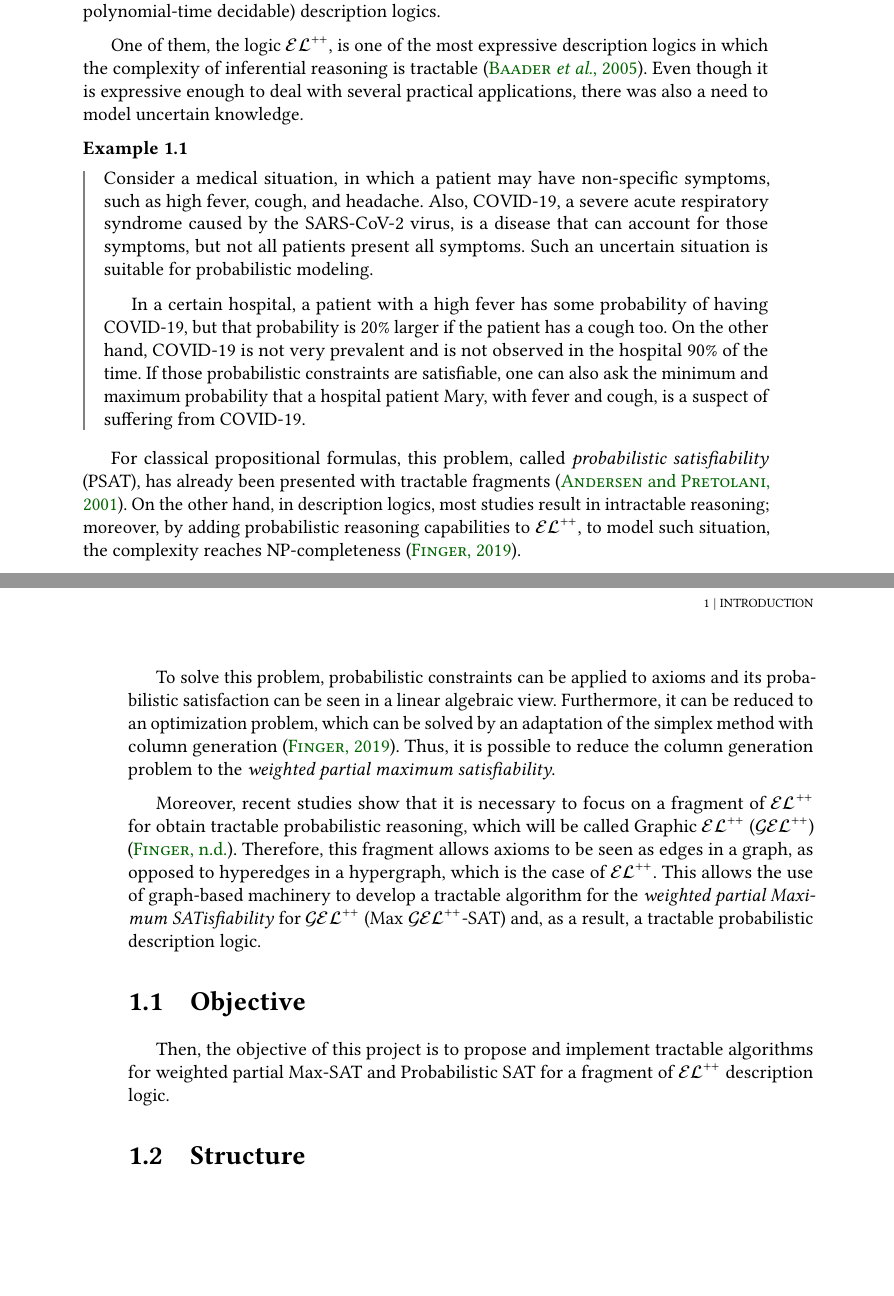
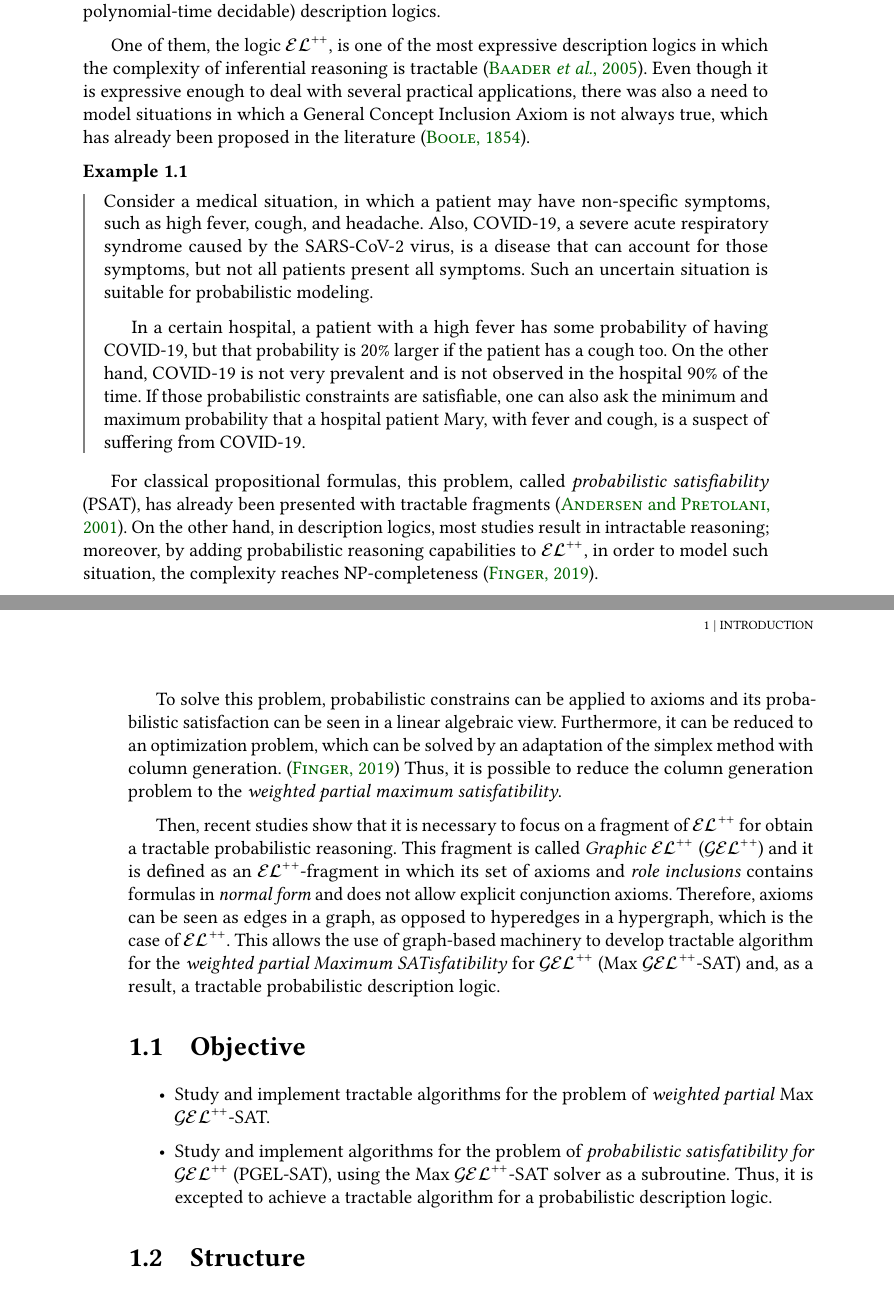
Before and after one commit to AndrewIjano/mac0499-monograph, a LaTeX thesis (tese.tex, which reads content/01-introduction.tex): two parts of pages 15 and 16 of 38, joined at a grey line, cut so that both start at the same text, the shorter picture padded with empty space. Compiled offline with pdfLaTeX.

Commit message:
Update introduction

```diff
--- a/content/01-introduction.tex
+++ b/content/01-introduction.tex
@@ -5,7 +5,7 @@
 \improvement[inline]{Need to rewrite, but the example is OK}
 Description logics are a family of formal knowledge representation languages, being of particular importance in providing a logical formalism for ontologies and the Semantic Web. Also, they are notable in biomedical informatics for assisting the codification of biomedical knowledge. Due to these uses, there is a great demand to find tractable (i.e., polynomial-time decidable) description logics.
 
-One of them, the logic $\elpp$, is one of the most expressive description logics in which the complexity of inferential reasoning is tractable \citep{Baader2005a}. Even though it is expressive enough to deal with several practical applications, there was also a need to model uncertain knowledge.
+One of them, the logic $\elpp$, is one of the most expressive description logics in which the complexity of inferential reasoning is tractable \citep{Baader2005a}. Even though it is expressive enough to deal with several practical applications, there was also a need to model situations in which a General Concept Inclusion Axiom is not always true, which has already been proposed in the literature \citep{boole1854investigation}.
 
 \begin{example}
   \label{exmp:real-example}
@@ -14,14 +14,19 @@ Consider a medical situation, in which a patient may have non-specific symptoms,
 In a certain hospital, a patient with a high fever has some probability of having COVID-19, but that probability is 20\% larger if the patient has a cough too. On the other hand, COVID-19 is not very prevalent and is not observed in the hospital 90\% of the time. If those probabilistic constraints are satisfiable, one can also ask the minimum and maximum probability that a hospital patient Mary, with fever and cough, is a suspect of suffering from COVID-19.
 \end{example}
 
-For classical propositional formulas, this problem, called \emph{probabilistic satisfiability} (PSAT), has already been presented with tractable fragments \citep{andersen2001easy}. On the other hand, in description logics, most studies result in intractable reasoning; moreover, by adding probabilistic reasoning capabilities to $\elpp$, to model such situation, the complexity reaches NP-completeness \citep{Fin2019b}.
+For classical propositional formulas, this problem, called \emph{probabilistic satisfiability} (PSAT), has already been presented with tractable fragments \citep{andersen2001easy}. On the other hand, in description logics, most studies result in intractable reasoning; moreover, by adding probabilistic reasoning capabilities to $\elpp$, in order to model such situation, the complexity reaches NP-completeness \citep{Fin2019b}.
 
-To solve this problem, probabilistic constraints can be applied to axioms and its probabilistic satisfaction can be seen in a linear algebraic view. Furthermore, it can be reduced to an optimization problem, which can be solved by an adaptation of the simplex method with column generation \citep{Fin2019b}. Thus, it is possible to reduce the column generation problem to the \emph{weighted partial maximum satisfiability}.
 
-Moreover, recent studies show that it is necessary to focus on a fragment of $\elpp$ for obtain tractable probabilistic reasoning, which will be called {Graphic} $\elpp$ ($\gelpp$) \citep{Fin2020}. Therefore, this fragment allows axioms to be seen as edges in a graph, as opposed to hyperedges in a hypergraph, which is the case of $\elpp$. This allows the use of graph-based machinery to develop a tractable algorithm for the \emph{weighted partial Maximum SATisfiability} for $\gelpp$ (Max $\gelpp$-SAT) and, as a result, a tractable probabilistic description logic.
+To solve this problem, probabilistic constrains can be applied to axioms and its probabilistic satisfaction can be seen in a linear algebraic view. Furthermore, it can be reduced to an optimization problem, which can be solved by an adaptation of the simplex method with column generation. \citep{Fin2019b} Thus, it is possible to reduce the column generation problem to the \emph{weighted partial maximum satisfatibility}.
+
+
+Then, recent studies show that it is necessary to focus on a fragment of $\elpp$ for obtain a tractable probabilistic reasoning. This fragment is called \emph{Graphic} $\elpp$ ($\gelpp$) and it is defined as an $\elpp$-fragment in which its set of axioms and \emph{role inclusions} contains formulas in \emph{normal form} and does not allow explicit conjunction axioms. Therefore, axioms can be seen as edges in a graph, as opposed to hyperedges in a hypergraph, which is the case of $\elpp$. This allows the use of graph-based machinery to develop tractable algorithm for the \emph{weighted partial Maximum SATisfatibility} for $\gelpp$ (Max $\gelpp$-SAT) and, as a result, a tractable probabilistic description logic.
 
 \section{Objective}
-Then, the objective of this project is to propose and implement tractable algorithms for weighted partial Max-SAT and Probabilistic SAT for a fragment of $\elpp$ description logic.
+\begin{itemize}
+  \item Study and implement tractable algorithms for the problem of \emph{weighted partial} Max $\gelpp$-SAT.
+  \item Study and implement algorithms for the problem of \emph{probabilistic satisfatibility for $\gelpp$} ($\pgelsat$), using the Max $\gelpp$-SAT solver as a subroutine. Thus, it is excepted to achieve a tractable algorithm for a probabilistic description logic.
+\end{itemize}
 
 \section{Structure}
 In this paper, we describe the implementation of these algorithms \footnote{Available at https://github.com/AndrewIjano/pgel-sat} and is organized as follows: Section \ref{sec:relatedWork} highlights related results in the literature. The basic definition of $\gelpp$ with its algorithms for MaxSAT and PSAT are described in Section \ref{sec:methods} and followed by Section \ref{sec:results}, which presents details about the implementation and its experimental evaluation.
```
Also changed, not shown: tese.pdf.
